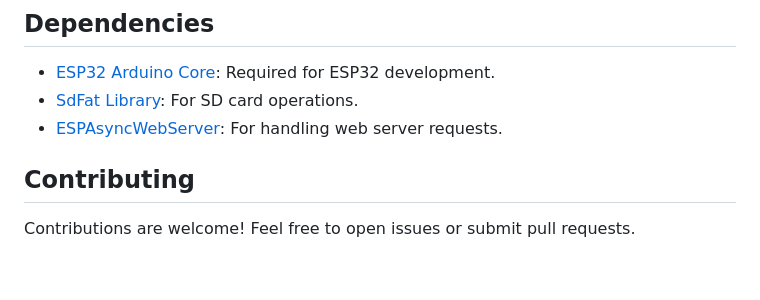
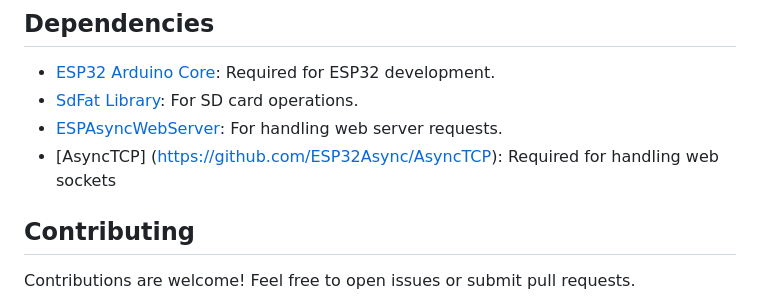
Before and after one commit to LukioTools/trioprint, a Markdown page: README.md, the part around the change. Drawn GitHub-style; blank space fills up the shorter version.

Commit message:
quick commit -_-

```diff
--- a/README.md
+++ b/README.md
@@ -54,6 +54,7 @@ Trioprint is a 3D printing project designed to enhance the capabilities of non-n
 - [ESP32 Arduino Core](https://github.com/espressif/arduino-esp32): Required for ESP32 development.
 - [SdFat Library](https://github.com/greiman/SdFat): For SD card operations.
 - [ESPAsyncWebServer](https://github.com/me-no-dev/ESPAsyncWebServer): For handling web server requests.
+- [AsyncTCP] (https://github.com/ESP32Async/AsyncTCP): Required for handling web sockets
 
 ## Contributing
 Contributions are welcome! Feel free to open issues or submit pull requests.
```
